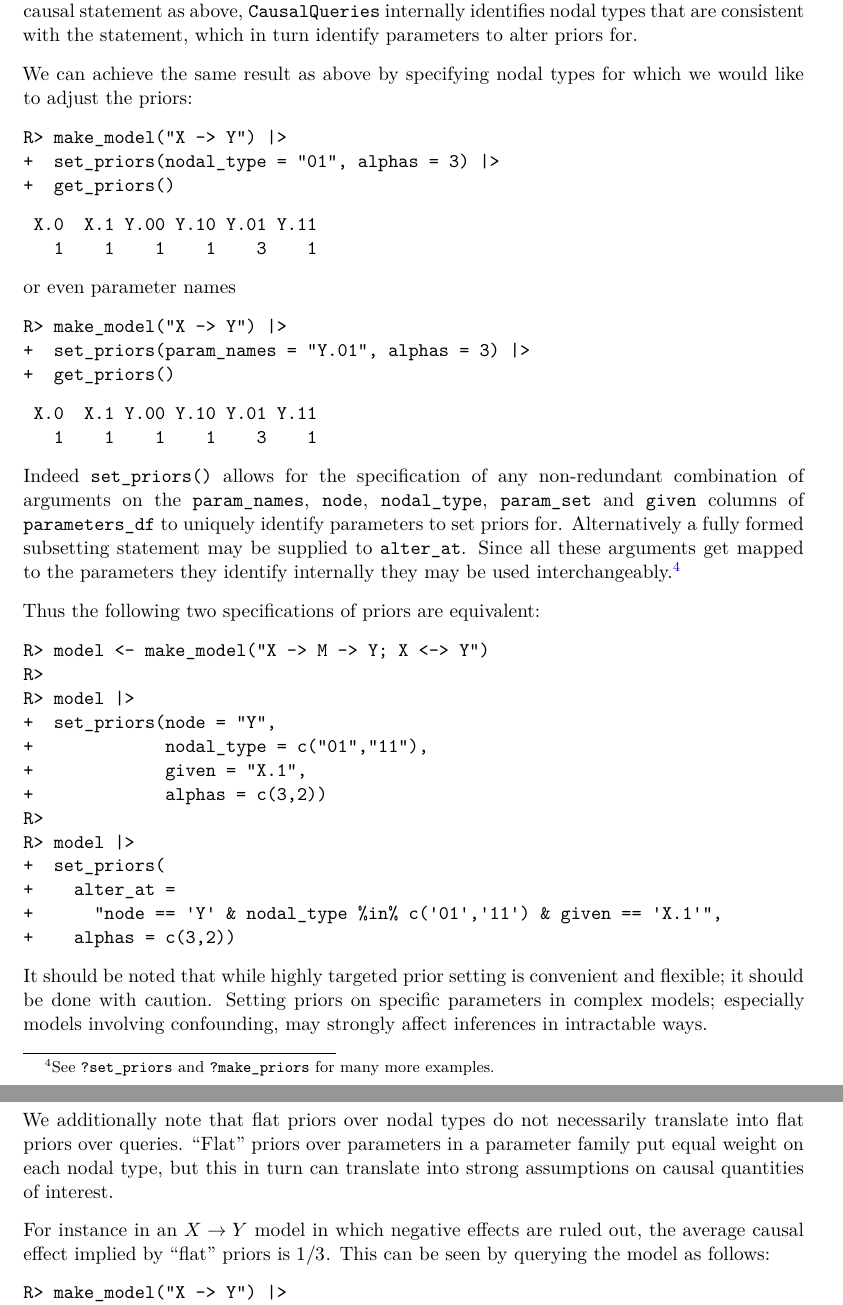
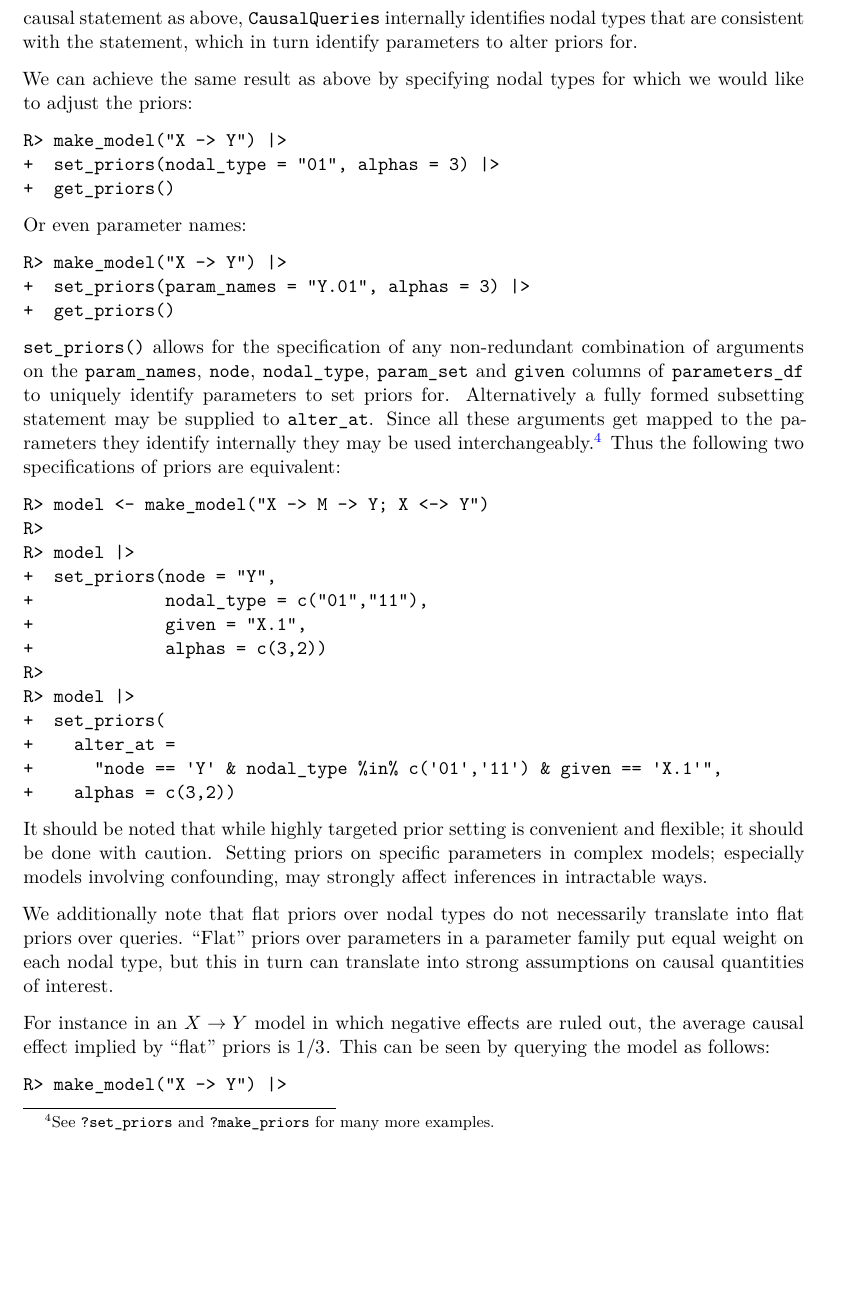
Before and after one commit to integrated-inferences/CQ-JSS, a Quarto document (paper.qmd): two parts of pages 20 and 21 of 42 before the commit and part of page 20 of 42 after it, the two joined at a grey line, cut so that both start at the same text, the shorter picture padded with empty space. The pictures show the output file paper.pdf that the author committed with the source.

Commit message:
small edits

````diff
--- a/paper.qmd
+++ b/paper.qmd
@@ -813,28 +829,26 @@ We can achieve the same result as above by specifying nodal types for which we w
 ```{r}
 #| label: set-priors-nodal-type
 #| echo: true
-#| eval: true
+#| eval: false
 
 make_model("X -> Y") |>
   set_priors(nodal_type = "01", alphas = 3) |>
   get_priors()
 ```
 
-or even parameter names
+Or even parameter names:
 
 ```{r}
 #| label: set-priors-param-names
 #| echo: true
-#| eval: true
+#| eval: false
 
 make_model("X -> Y") |>
   set_priors(param_names = "Y.01", alphas = 3) |>
   get_priors()
 ```
 
-Indeed `set_priors()` allows for the specification of any non-redundant combination of arguments on the `param_names`, `node`, `nodal_type`, `param_set` and `given` columns of `parameters_df` to uniquely identify parameters to set priors for. Alternatively a fully formed subsetting statement may be supplied to `alter_at`. Since all these arguments get mapped to the parameters they identify internally they may be used interchangeably.[^4]
-
-Thus the following two specifications of priors are equivalent:
+`set_priors()` allows for the specification of any non-redundant combination of arguments on the `param_names`, `node`, `nodal_type`, `param_set` and `given` columns of `parameters_df` to uniquely identify parameters to set priors for. Alternatively a fully formed subsetting statement may be supplied to `alter_at`. Since all these arguments get mapped to the parameters they identify internally they may be used interchangeably.[^4] Thus the following two specifications of priors are equivalent:
 
 ```{r}
 #| label: set-priors-other
````
Also changed, not shown: paper.pdf, paper.tex, paper.qmd (79 more changed lines).
